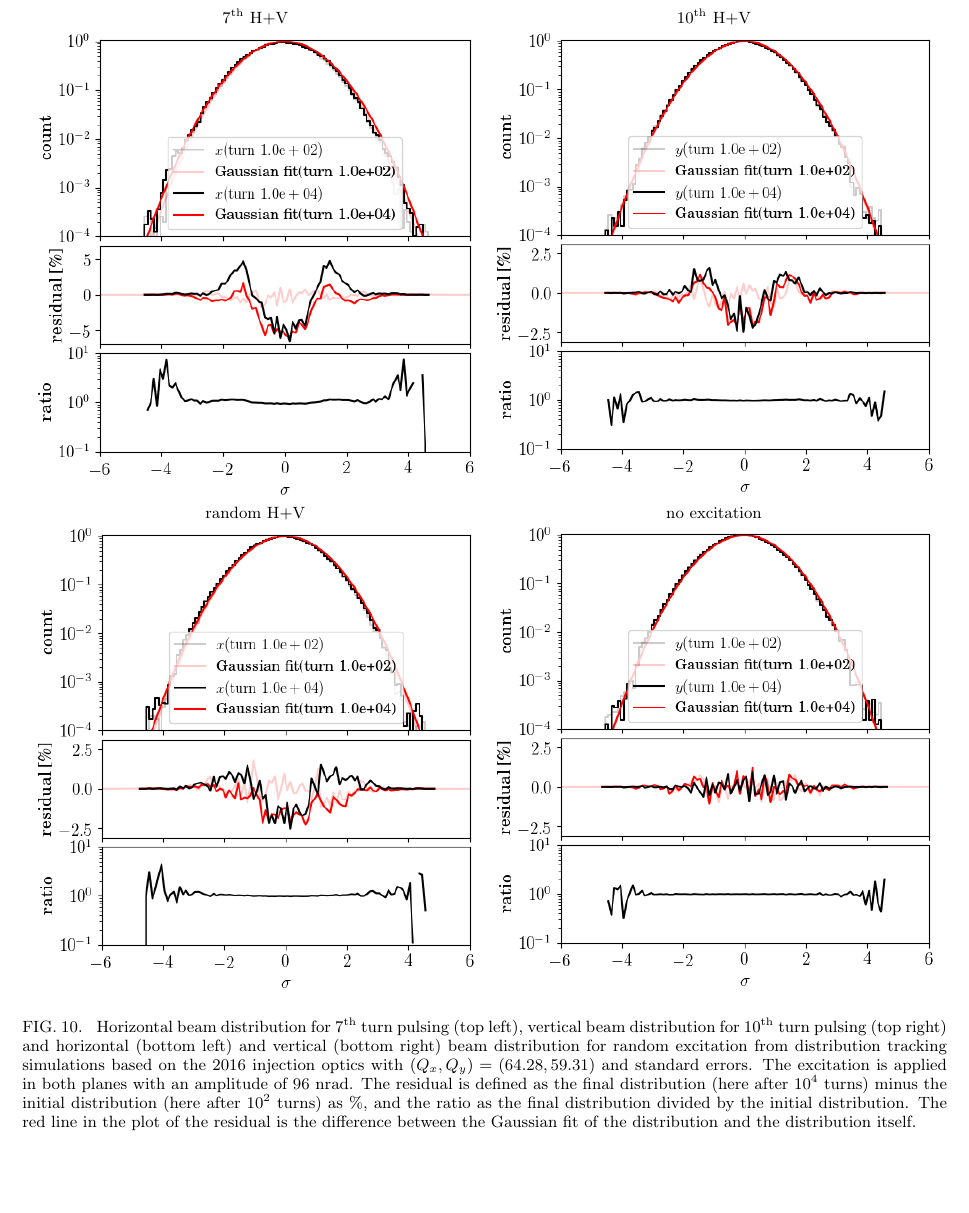
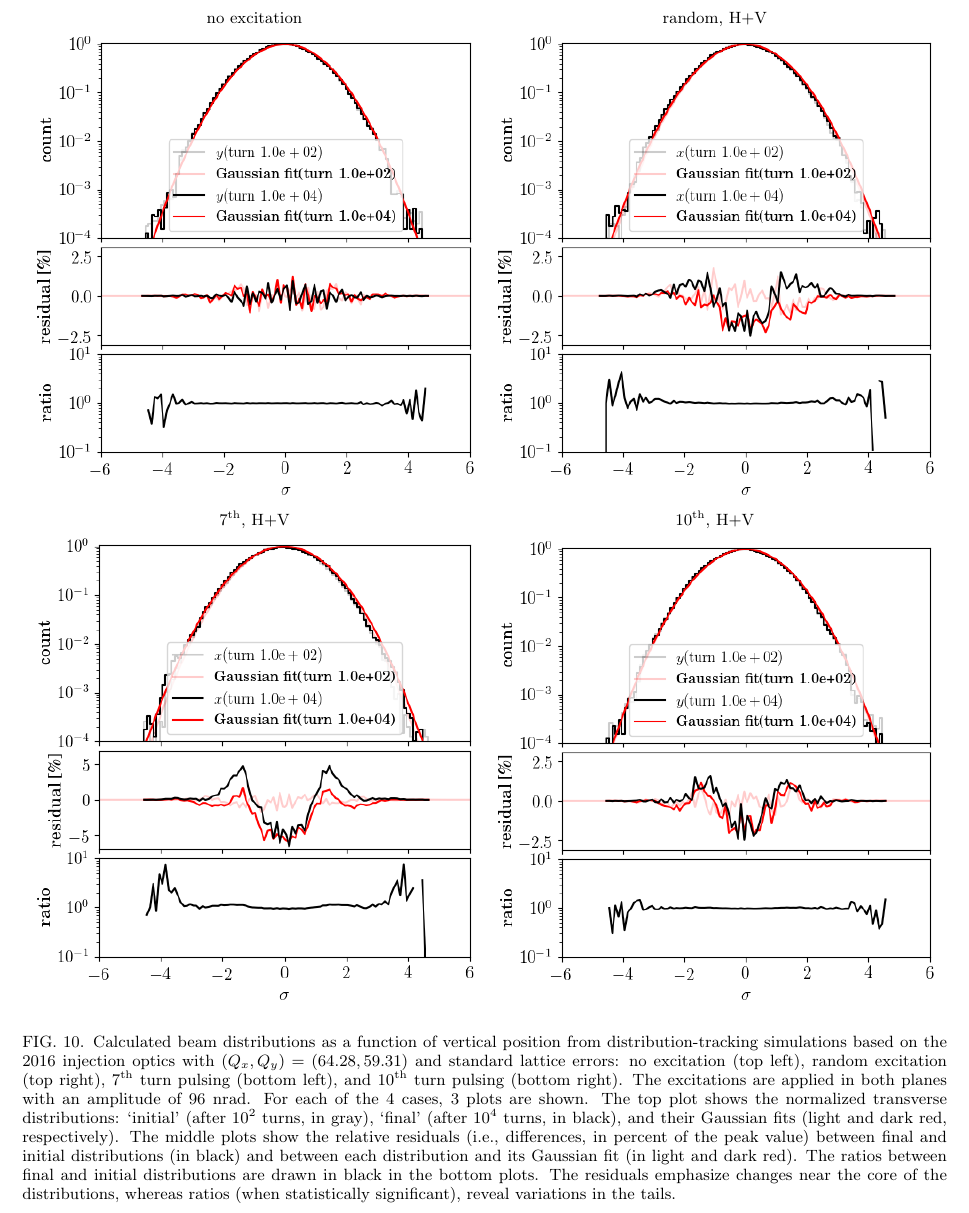
Before and after one commit to mfittere/res-ex-prstab, a LaTeX paper (resex.tex): part of page 13 of 40, cut at the place of the change, the shorter picture padded with empty space. Compiled offline with pdfLaTeX.

Commit message:
Another intermediate step in the revision of the results section: discussion and plot of calculated beam re-distribution.

```diff
--- a/resex.tex
+++ b/resex.tex
@@ -1013,27 +1013,35 @@ emittances.
 \end{figure*}
 
 \begin{figure*}
-	\begin{minipage}[t]{0.49\linewidth}
-		\centering
-		$7^{\mathrm{th}}$ H+V
-		\includegraphics[width=1.0\linewidth]{2016injerra2b2u_t7skhv_3_5um_hist_x.png}
-	\end{minipage}
-	\begin{minipage}[t]{0.49\linewidth}
-		\centering
-		$10^{\mathrm{th}}$ H+V
-		\includegraphics[width=1.0\linewidth]{2016injerra2b2u_t10skhv_3_5um_hist_y.png}
-	\end{minipage}
-	\begin{minipage}[t]{0.49\linewidth}
-		\centering
-		random H+V
-		\includegraphics[width=1.0\linewidth]{2016injerra2b2u_ranhv_3_5um_hist_x.png}
-	\end{minipage}
-	\begin{minipage}[t]{0.49\linewidth}
-		\centering
-		no excitation
-		\includegraphics[width=1.0\linewidth]{2016injerra2b2u_3_5um_hist_y.png}
-	\end{minipage}
-	\caption{\label{fig:patternhist} Horizontal beam distribution for $7^{\mathrm{th}}$~turn pulsing (top left), vertical beam distribution for $10^{\mathrm{th}}$~turn pulsing (top right) and horizontal (bottom left) and vertical (bottom right) beam distribution for random excitation from distribution tracking simulations based on the 2016 injection optics with $(Q_x,Q_y)=(64.28,59.31)$ and standard errors. The excitation is applied in both planes with an amplitude of 96~nrad. The residual is defined as the final distribution (here after $10^4$~turns) minus the initial distribution (here after $10^2$~turns) as \%, and the ratio as the final distribution divided by the initial distribution. The red line in the plot of the residual is the difference between the Gaussian fit of the distribution and the distribution itself.}
+  \begin{tabular}{cc}
+    no excitation & random, H+V \\
+    \includegraphics[width=0.49\textwidth]{2016injerra2b2u_3_5um_hist_y.png} &
+    \includegraphics[width=0.49\textwidth]{2016injerra2b2u_ranhv_3_5um_hist_x.png} \\
+    $7^{\mathrm{th}}$, H+V & $10^{\mathrm{th}}$, H+V \\
+    \includegraphics[width=0.49\textwidth]{2016injerra2b2u_t7skhv_3_5um_hist_x.png}
+                  &
+    \includegraphics[width=0.49\textwidth]{2016injerra2b2u_t10skhv_3_5um_hist_y.png} \\
+  \end{tabular}
+  \caption{Calculated beam distributions as a function of vertical
+    position from distribution-tracking simulations based on the 2016
+    injection optics with $(Q_x, Q_y) = (64.28, 59.31)$ and standard
+    lattice errors: no excitation (top left), random excitation (top
+    right), $7^{\mathrm{th}}$~turn pulsing (bottom left), and
+    $10^{\mathrm{th}}$~turn pulsing (bottom right). The excitations
+    are applied in both planes with an amplitude of 96~nrad. For each
+    of the 4~cases, 3~plots are shown. The top plot shows the
+    normalized transverse distributions: `initial' (after
+    $10^2$~turns, in gray), `final' (after $10^4$~turns, in black),
+    and their Gaussian fits (light and dark red, respectively). The
+    middle plots show the relative residuals (i.e., differences, in
+    percent of the peak value) between final and initial distributions
+    (in black) and between each distribution and its Gaussian fit (in
+    light and dark red). The ratios between final and initial
+    distributions are drawn in black in the bottom plots. The
+    residuals emphasize changes near the core of the distributions,
+    whereas ratios (when statistically significant), reveal variations
+    in the tails.}
+  \label{fig:patternhist}
 \end{figure*}
 
 
```
Also changed, not shown: resex.tex (50 more changed lines).
